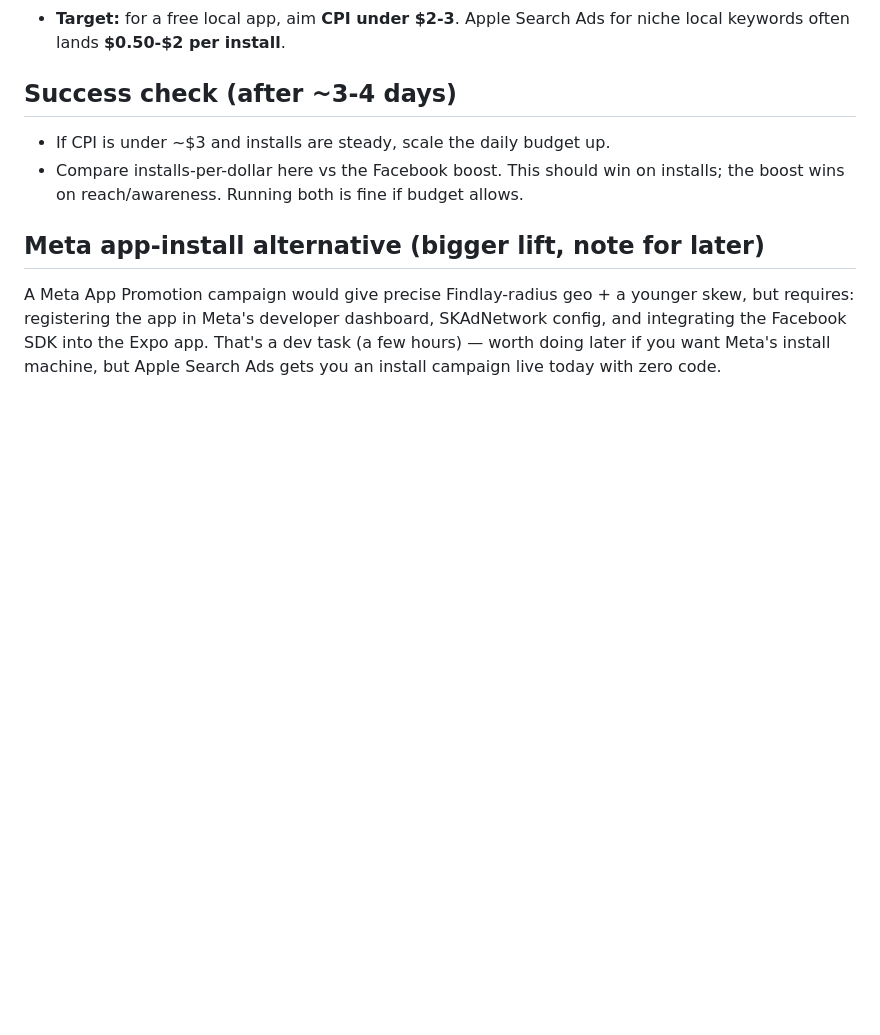
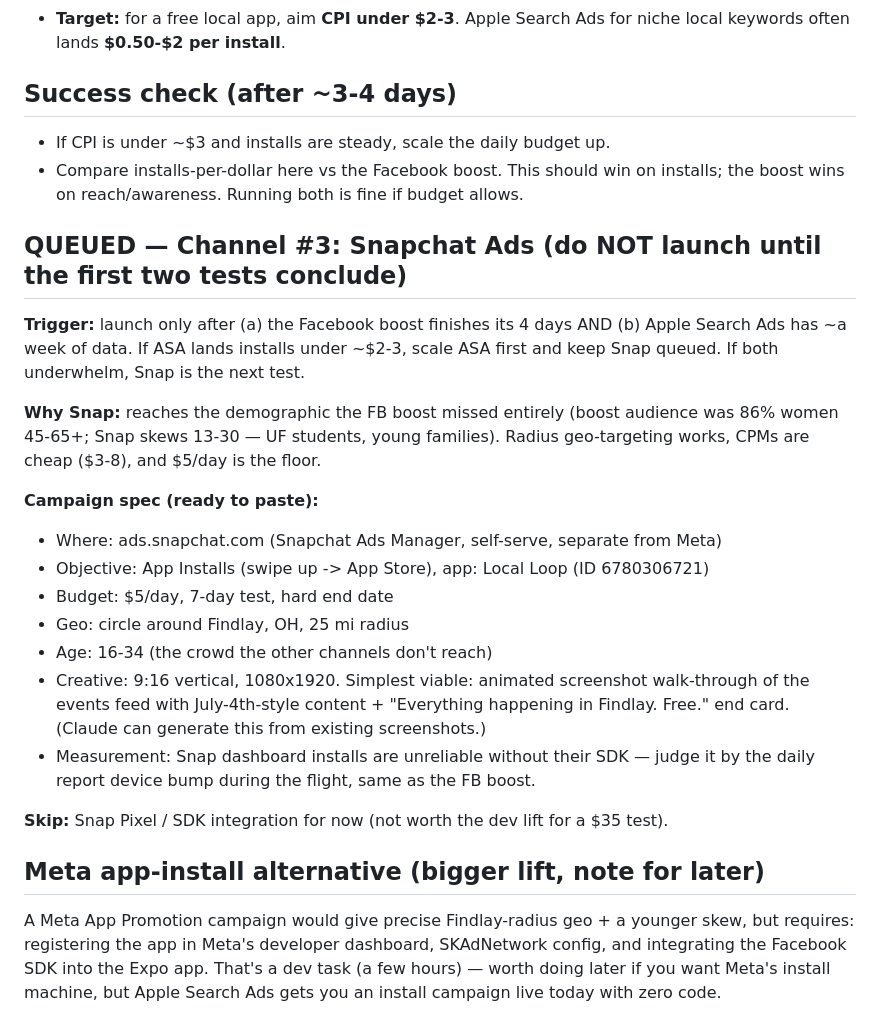
Before and after one commit to BrandonMBW91/LocalLoop, a Markdown page: docs/ad-campaign-apple-search-ads.md, the part around the change. Rendered like a GitHub page; blank space fills up the shorter version.

Commit message:
Queue Snapchat Ads as channel #3 with launch criteria and spec
Co-Authored-By: Claude Opus 4.8 <noreply@anthropic.com>

```diff
--- a/docs/ad-campaign-apple-search-ads.md
+++ b/docs/ad-campaign-apple-search-ads.md
@@ -94,6 +94,30 @@ your screenshots). The metadata refresh we shipped already does the work.
 - Compare installs-per-dollar here vs the Facebook boost. This should win on
   installs; the boost wins on reach/awareness. Running both is fine if budget allows.
 
+## QUEUED — Channel #3: Snapchat Ads (do NOT launch until the first two tests conclude)
+
+**Trigger:** launch only after (a) the Facebook boost finishes its 4 days AND (b) Apple
+Search Ads has ~a week of data. If ASA lands installs under ~$2-3, scale ASA first and
+keep Snap queued. If both underwhelm, Snap is the next test.
+
+**Why Snap:** reaches the demographic the FB boost missed entirely (boost audience was
+86% women 45-65+; Snap skews 13-30 — UF students, young families). Radius geo-targeting
+works, CPMs are cheap ($3-8), and $5/day is the floor.
+
+**Campaign spec (ready to paste):**
+- Where: ads.snapchat.com (Snapchat Ads Manager, self-serve, separate from Meta)
+- Objective: App Installs (swipe up -> App Store), app: Local Loop (ID 6780306721)
+- Budget: $5/day, 7-day test, hard end date
+- Geo: circle around Findlay, OH, 25 mi radius
+- Age: 16-34 (the crowd the other channels don't reach)
+- Creative: 9:16 vertical, 1080x1920. Simplest viable: animated screenshot walk-through
+  of the events feed with July-4th-style content + "Everything happening in Findlay.
+  Free." end card. (Claude can generate this from existing screenshots.)
+- Measurement: Snap dashboard installs are unreliable without their SDK — judge it by
+  the daily report device bump during the flight, same as the FB boost.
+
+**Skip:** Snap Pixel / SDK integration for now (not worth the dev lift for a $35 test).
+
 ## Meta app-install alternative (bigger lift, note for later)
 A Meta App Promotion campaign would give precise Findlay-radius geo + a younger skew,
 but requires: registering the app in Meta's developer dashboard, SKAdNetwork config,
```
